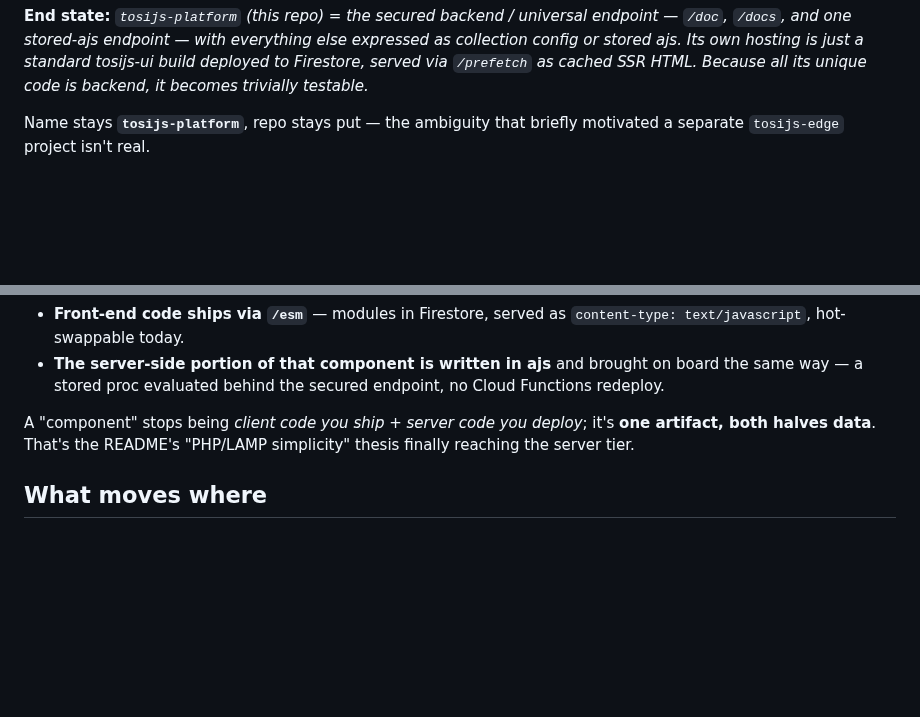
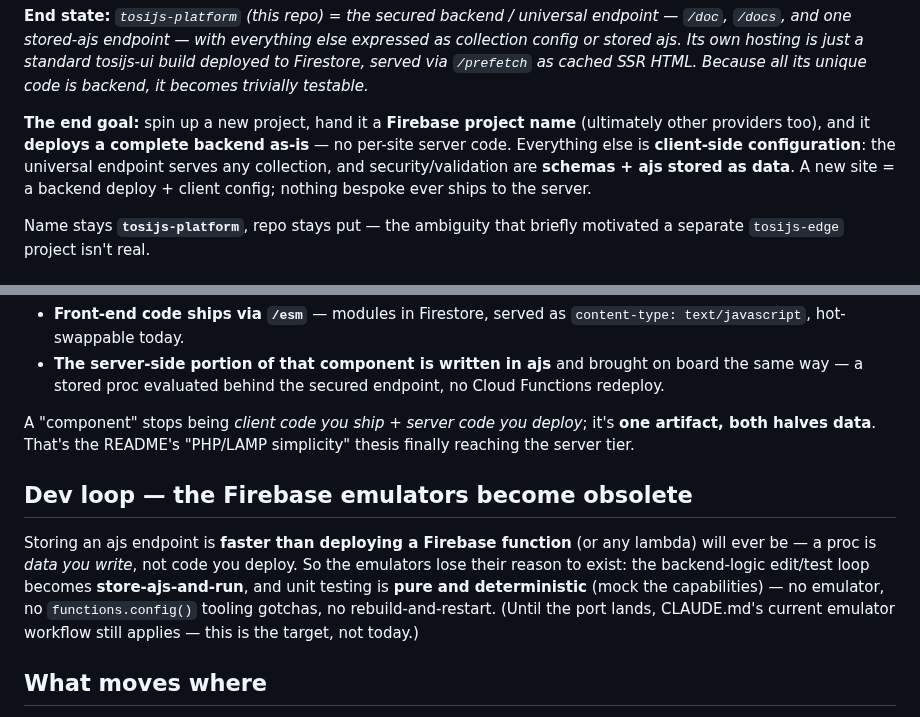
Before and after one commit to tonioloewald/tosijs-platform, a Markdown page: ROADMAP.md, 2 parts joined by grey strips. Rendered like a GitHub page; blank space fills up the shorter version.

Commit message:
docs: roadmap — add the 'deploy a complete backend from a project name' end goal, and note emulators become obsolete (storing ajs beats deploying a function)
Co-Authored-By: Claude Opus 4.8 <noreply@anthropic.com>

```diff
--- a/ROADMAP.md
+++ b/ROADMAP.md
@@ -26,6 +26,12 @@ each half where it belongs**:
 stored ajs. Its own hosting is just a standard tosijs-ui build deployed to Firestore, served via
 `/prefetch` as cached SSR HTML. Because all its unique code is backend, it becomes trivially
 testable.*
+
+**The end goal:** spin up a new project, hand it a **Firebase project name** (ultimately other
+providers too), and it **deploys a complete backend as-is** — no per-site server code. Everything
+else is **client-side configuration**: the universal endpoint serves any collection, and
+security/validation are **schemas + ajs stored as data**. A new site = a backend deploy + client
+config; nothing bespoke ever ships to the server.
 
 Name stays **`tosijs-platform`**, repo stays put — the ambiguity that briefly motivated a separate
 `tosijs-edge` project isn't real.
@@ -122,6 +128,15 @@ Why the ajs backend earns its keep even though tosijs-ui owns page generation. A
 A "component" stops being *client code you ship + server code you deploy*; it's **one artifact, both
 halves data**. That's the README's "PHP/LAMP simplicity" thesis finally reaching the server tier.
 
+## Dev loop — the Firebase emulators become obsolete
+
+Storing an ajs endpoint is **faster than deploying a Firebase function** (or any lambda) will ever
+be — a proc is *data you write*, not code you deploy. So the emulators lose their reason to exist:
+the backend-logic edit/test loop becomes **store-ajs-and-run**, and unit testing is **pure and
+deterministic** (mock the capabilities) — no emulator, no `functions.config()` tooling gotchas, no
+rebuild-and-restart. (Until the port lands, CLAUDE.md's current emulator workflow still applies —
+this is the target, not today.)
+
 ## What moves where
 
 - **Out of this repo → `tosijs-blog` / `tosijs-assets` / tosijs-ui:** `blog.ts` + the blog/page/
```
